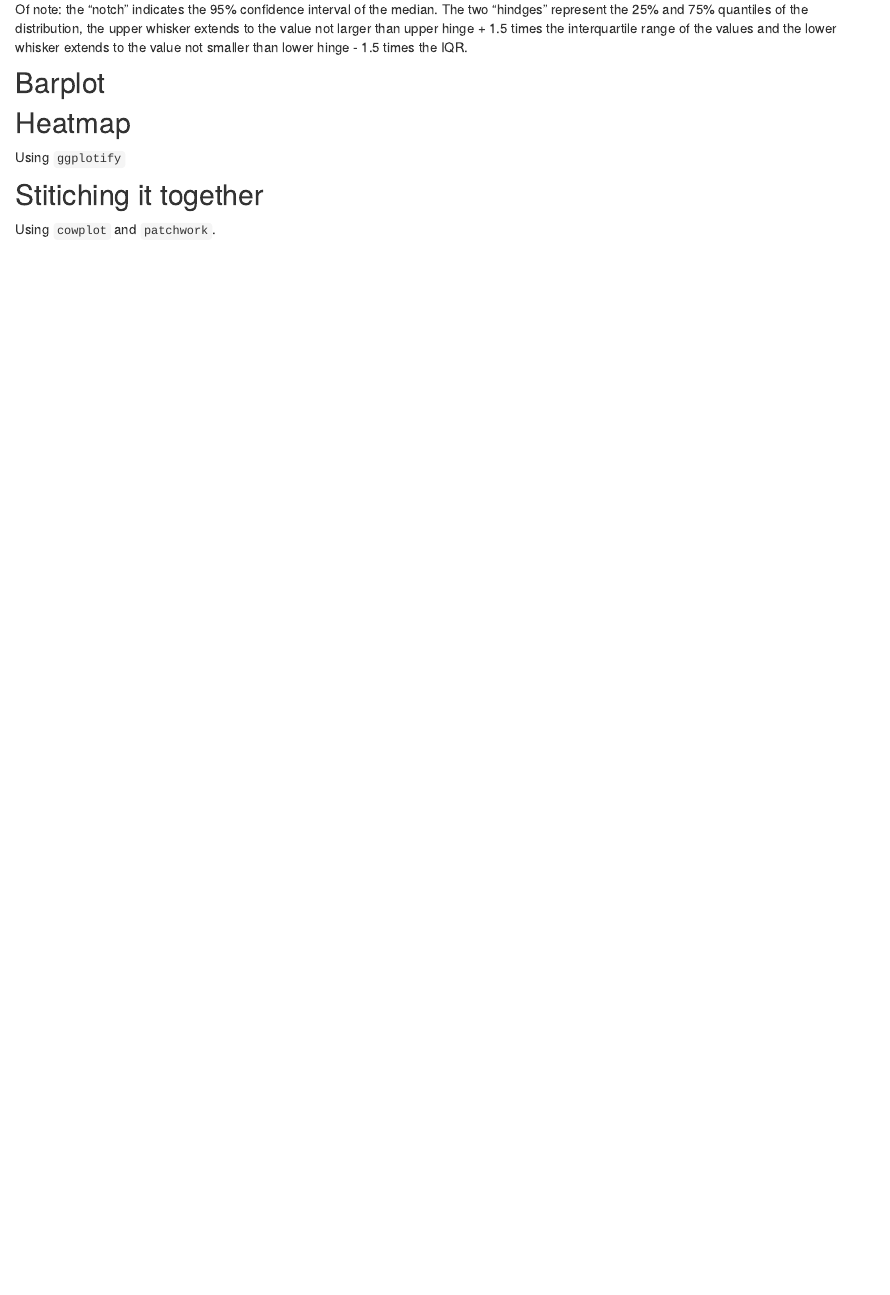
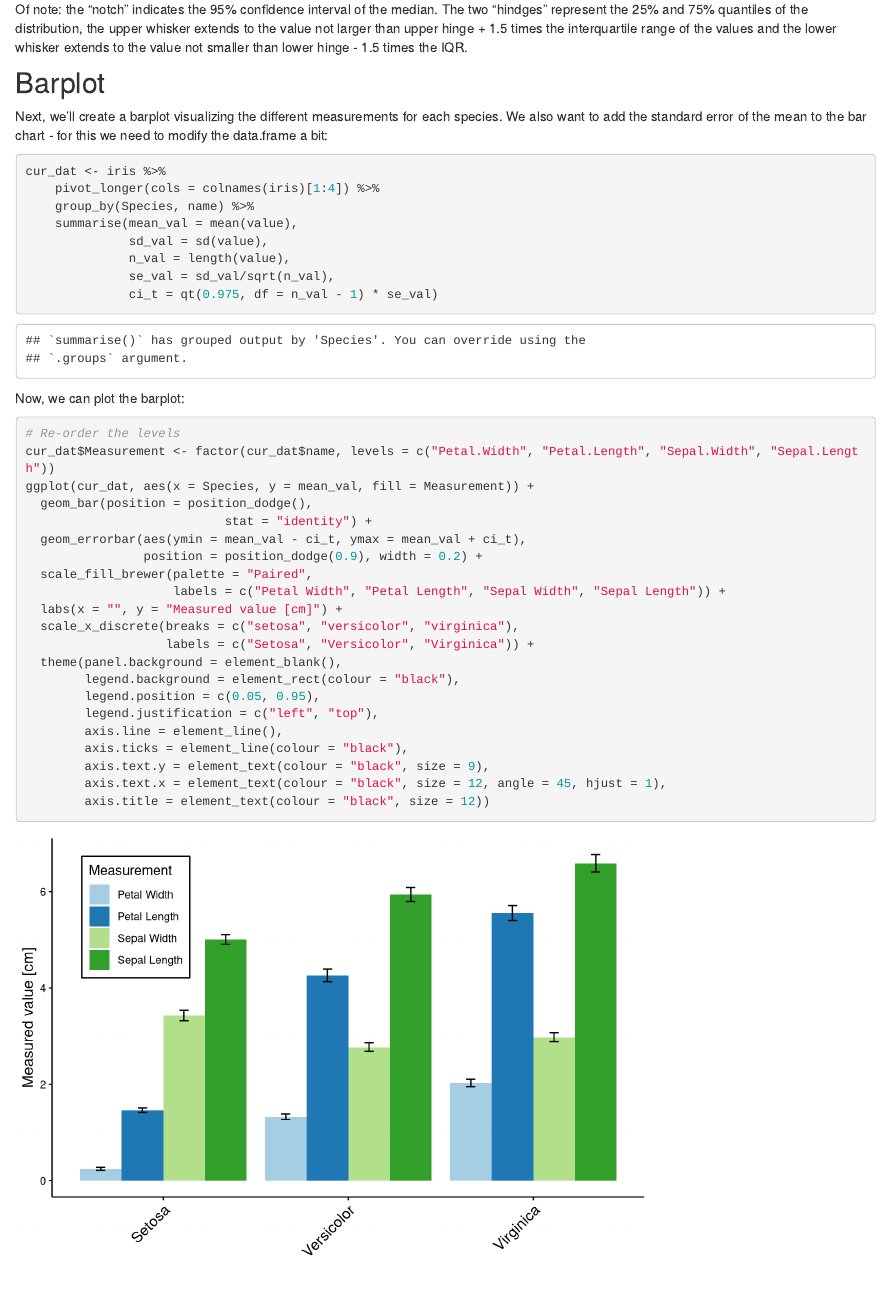
Before and after one commit to BodenmillerGroup/IntroDataAnalysis, an R Markdown document (R/Session_5-7/analysis/04-plotting.Rmd): the page in a window 1100 px wide, from 10040 px down. Rendered offline with R 4.5, knitr and Pandoc, with nearby package versions; drawn as R Markdown's standard HTML page in place of the format the file asks for; code that draws random numbers runs with fixed seeds of ours; common packages that the code uses without loading them are loaded.

Commit message:
Added barplot

````diff
--- a/R/Session_5-7/analysis/04-plotting.Rmd
+++ b/R/Session_5-7/analysis/04-plotting.Rmd
@@ -237,6 +237,46 @@ Of note: the "notch" indicates the 95% confidence interval of the median. The tw
 
 ## Barplot
 
+Next, we'll create a barplot visualizing the different measurements for each species.
+We also want to add the standard error of the mean to the bar chart - for this we need to modify the data.frame a bit:
+
+```{r pre-process}
+cur_dat <- iris %>%
+    pivot_longer(cols = colnames(iris)[1:4]) %>%
+    group_by(Species, name) %>%
+    summarise(mean_val = mean(value),
+              sd_val = sd(value),
+              n_val = length(value),
+              se_val = sd_val/sqrt(n_val),
+              ci_t = qt(0.975, df = n_val - 1) * se_val)
+```
+
+Now, we can plot the barplot:
+
+```{r barplot}
+# Re-order the levels
+cur_dat$Measurement <- factor(cur_dat$name, levels = c("Petal.Width", "Petal.Length", "Sepal.Width", "Sepal.Length"))
+ggplot(cur_dat, aes(x = Species, y = mean_val, fill = Measurement)) +
+  geom_bar(position = position_dodge(),
+                           stat = "identity") +
+  geom_errorbar(aes(ymin = mean_val - ci_t, ymax = mean_val + ci_t),
+                position = position_dodge(0.9), width = 0.2) +
+  scale_fill_brewer(palette = "Paired",
+                    labels = c("Petal Width", "Petal Length", "Sepal Width", "Sepal Length")) +
+  labs(x = "", y = "Measured value [cm]") +
+  scale_x_discrete(breaks = c("setosa", "versicolor", "virginica"),
+                   labels = c("Setosa", "Versicolor", "Virginica")) +
+  theme(panel.background = element_blank(),
+        legend.background = element_rect(colour = "black"),
+        legend.position = c(0.05, 0.95),
+        legend.justification = c("left", "top"),
+        axis.line = element_line(),
+        axis.ticks = element_line(colour = "black"),
+        axis.text.y = element_text(colour = "black", size = 9),
+        axis.text.x = element_text(colour = "black", size = 12, angle = 45, hjust = 1),
+        axis.title = element_text(colour = "black", size = 12))
+```
+
 ## Heatmap
 
 Using `ggplotify`
````
Also changed, not shown: R/Session_5-7/code/auxiliary.R (+0 -27 lines).
